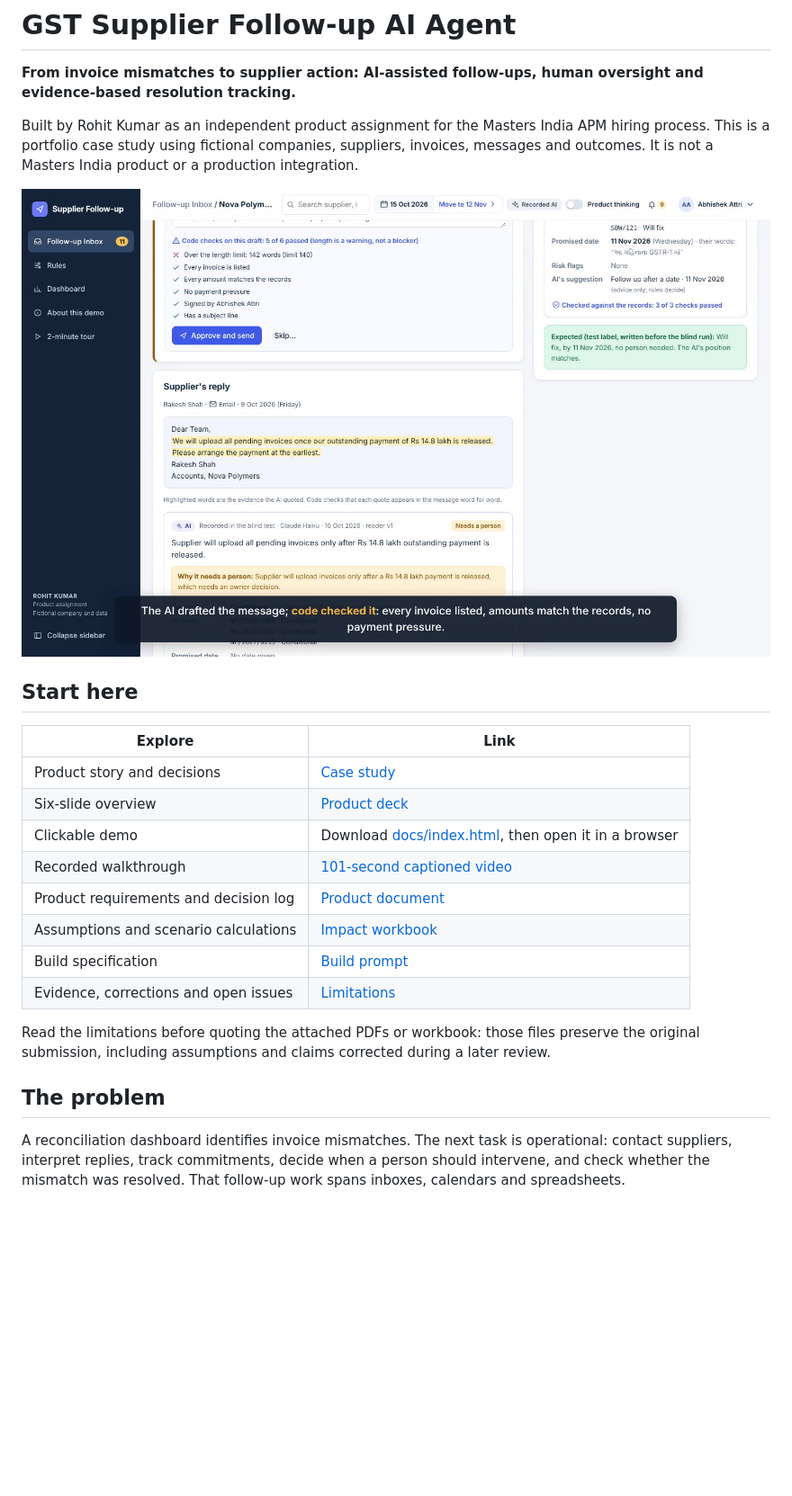
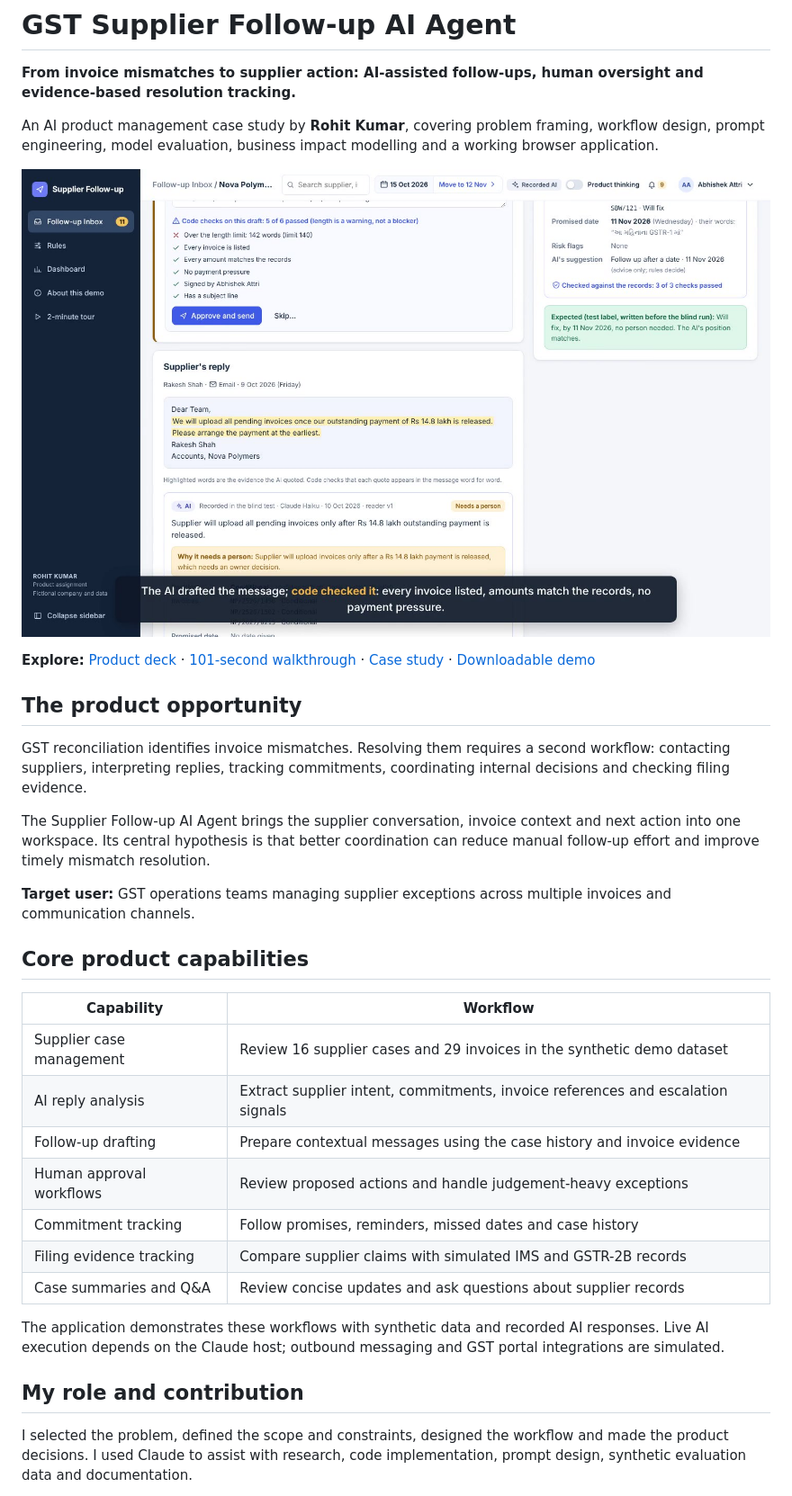
Before and after one commit to rohitattri93/GST-supplier-follow-up-AI-Agent, a Markdown page: README.md, the part around one of its changes. Shown at 90% size. Rendered like a GitHub page; blank space fills up the shorter version.

```diff
--- a/README.md
+++ b/README.md
@@ -2,5 +2,5 @@
 
 **From invoice mismatches to supplier action: AI-assisted follow-ups, human oversight and evidence-based resolution tracking.**
 
-Built by Rohit Kumar as an independent product assignment for the Masters India APM hiring process. This is a portfolio case study using fictional companies, suppliers, invoices, messages and outcomes. It is not a Masters India product or a production integration.
+An AI product management case study by **Rohit Kumar**, covering problem framing, workflow design, prompt engineering, model evaluation, business impact modelling and a working browser application.
 
@@ -8,20 +8,29 @@ Built by Rohit Kumar as an independent product assignment for the Masters India
 
-## Start here
+**Explore:** [Product deck](docs/files/Product_Deck.pdf) · [101-second walkthrough](docs/files/Walkthrough.mp4) · [Case study](docs/CASE_STUDY.md) · [Downloadable demo](docs/index.html)
 
-| Explore | Link |
+## The product opportunity
+
+GST reconciliation identifies invoice mismatches. Resolving them requires a second workflow: contacting suppliers, interpreting replies, tracking commitments, coordinating internal decisions and checking filing evidence.
+
+The Supplier Follow-up AI Agent brings the supplier conversation, invoice context and next action into one workspace. Its central hypothesis is that better coordination can reduce manual follow-up effort and improve timely mismatch resolution.
+
+**Target user:** GST operations teams managing supplier exceptions across multiple invoices and communication channels.
+
+## Core product capabilities
+
+| Capability | Workflow |
 | --- | --- |
-| Product story and decisions | [Case study](docs/CASE_STUDY.md) |
-| Six-slide overview | [Product deck](docs/files/Product_Deck.pdf) |
-| Clickable demo | Download [docs/index.html](docs/index.html), then open it in a browser |
-| Recorded walkthrough | [101-second captioned video](docs/files/Walkthrough.mp4) |
-| Product requirements and decision log | [Product document](docs/files/Product_Document.pdf) |
-| Assumptions and scenario calculations | [Impact workbook](docs/files/Impact_Model.xlsx) |
-| Build specification | [Build prompt](docs/files/Build_Prompt.pdf) |
-| Evidence, corrections and open issues | [Limitations](docs/LIMITATIONS.md) |
+| Supplier case management | Review 16 supplier cases and 29 invoices in the synthetic demo dataset |
+| AI reply analysis | Extract supplier intent, commitments, invoice references and escalation signals |
+| Follow-up drafting | Prepare contextual messages using the case history and invoice evidence |
+| Human approval workflows | Review proposed actions and handle judgement-heavy exceptions |
+| Commitment tracking | Follow promises, reminders, missed dates and case history |
+| Filing evidence tracking | Compare supplier claims with simulated IMS and GSTR-2B records |
+| Case summaries and Q&A | Review concise updates and ask questions about supplier records |
 
-Read the limitations before quoting the attached PDFs or workbook: those files preserve the original submission, including assumptions and claims corrected during a later review.
+The application demonstrates these workflows with synthetic data and recorded AI responses. Live AI execution depends on the Claude host; outbound messaging and GST portal integrations are simulated.
 
-## The problem
+## My role and contribution
 
-A reconciliation dashboard identifies invoice mismatches. The next task is operational: contact suppliers, interpret replies, track commitments, decide when a person should intervene, and check whether the mismatch was resolved. That follow-up work spans inboxes, calendars and spreadsheets.
+I selected the problem, defined the scope and constraints, designed the workflow and made the product decisions. I used Claude to assist with research, code implementation, prompt design, synthetic evaluation data and documentation.
 
```
Also changed, not shown: other parts of README.md (+62 -39 lines).
